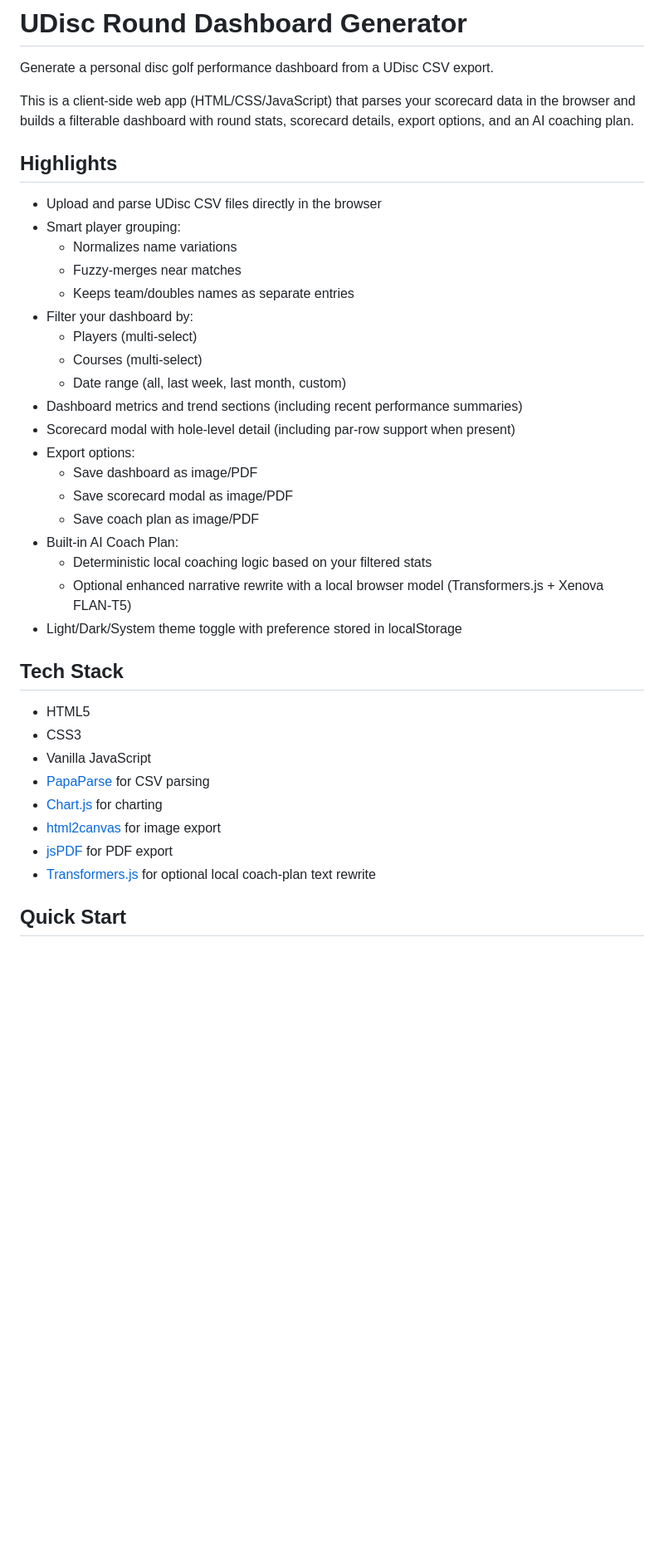
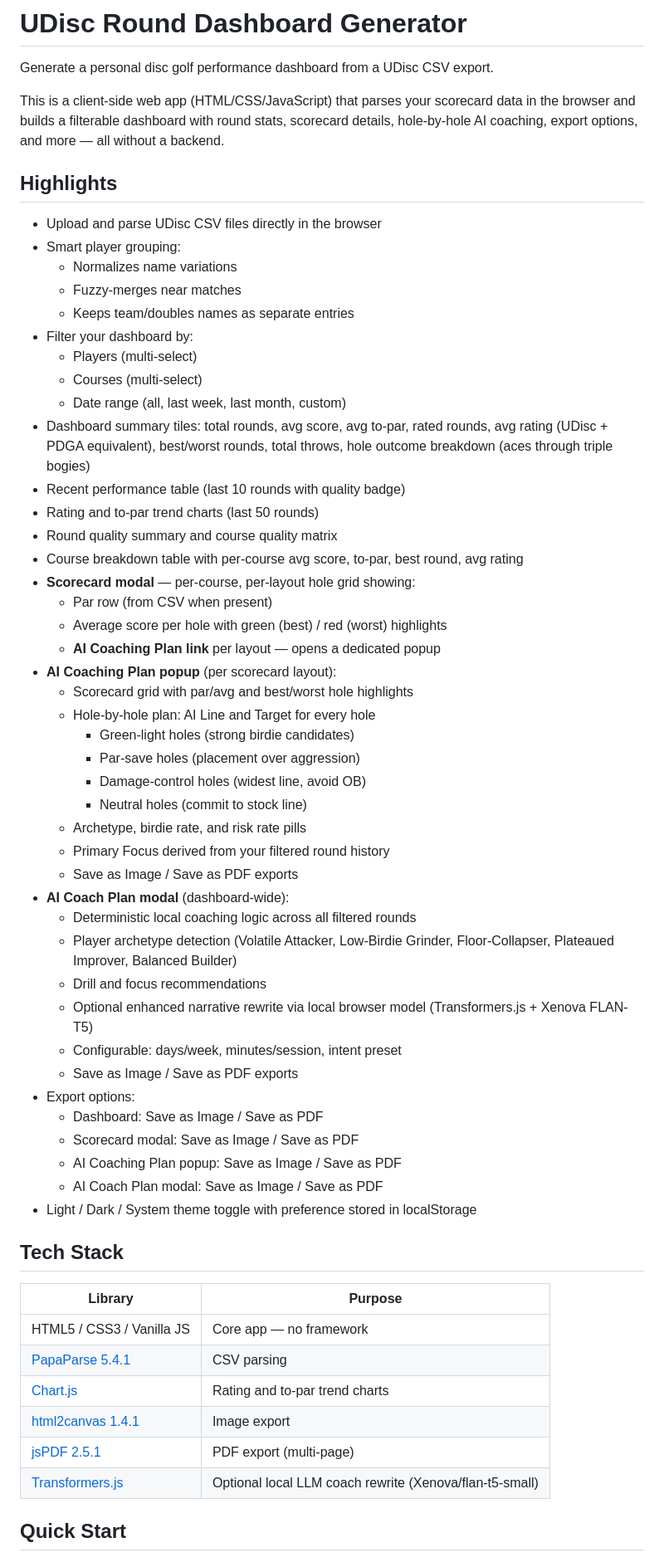
Before and after one commit to rbrambley/URD, a Markdown page: README.md, the part around one of its changes. Shown at 83% size. GitHub-like rendering; blank space fills up the shorter version.

```diff
--- a/README.md
+++ b/README.md
@@ -2,7 +2,7 @@
 
 Generate a personal disc golf performance dashboard from a UDisc CSV export.
 
-This is a client-side web app (HTML/CSS/JavaScript) that parses your scorecard data in the browser and builds a filterable dashboard with round stats, scorecard details, export options, and an AI coaching plan.
+This is a client-side web app (HTML/CSS/JavaScript) that parses your scorecard data in the browser and builds a filterable dashboard with round stats, scorecard details, hole-by-hole AI coaching, export options, and more — all without a backend.
 
 ## Highlights
 
@@ -15,27 +15,49 @@ This is a client-side web app (HTML/CSS/JavaScript) that parses your scorecard d
 	- Players (multi-select)
 	- Courses (multi-select)
 	- Date range (all, last week, last month, custom)
-- Dashboard metrics and trend sections (including recent performance summaries)
-- Scorecard modal with hole-level detail (including par-row support when present)
+- Dashboard summary tiles: total rounds, avg score, avg to-par, rated rounds, avg rating (UDisc + PDGA equivalent), best/worst rounds, total throws, hole outcome breakdown (aces through triple bogies)
+- Recent performance table (last 10 rounds with quality badge)
+- Rating and to-par trend charts (last 50 rounds)
+- Round quality summary and course quality matrix
+- Course breakdown table with per-course avg score, to-par, best round, avg rating
+- **Scorecard modal** — per-course, per-layout hole grid showing:
+	- Par row (from CSV when present)
+	- Average score per hole with green (best) / red (worst) highlights
+	- **AI Coaching Plan link** per layout — opens a dedicated popup
+- **AI Coaching Plan popup** (per scorecard layout):
+	- Scorecard grid with par/avg and best/worst hole highlights
+	- Hole-by-hole plan: AI Line and Target for every hole
+		- Green-light holes (strong birdie candidates)
+		- Par-save holes (placement over aggression)
+		- Damage-control holes (widest line, avoid OB)
+		- Neutral holes (commit to stock line)
+	- Archetype, birdie rate, and risk rate pills
+	- Primary Focus derived from your filtered round history
+	- Save as Image / Save as PDF exports
+- **AI Coach Plan modal** (dashboard-wide):
+	- Deterministic local coaching logic across all filtered rounds
+	- Player archetype detection (Volatile Attacker, Low-Birdie Grinder, Floor-Collapser, Plateaued Improver, Balanced Builder)
+	- Drill and focus recommendations
+	- Optional enhanced narrative rewrite via local browser model (Transformers.js + Xenova FLAN-T5)
+	- Configurable: days/week, minutes/session, intent preset
+	- Save as Image / Save as PDF exports
 - Export options:
-	- Save dashboard as image/PDF
-	- Save scorecard modal as image/PDF
-	- Save coach plan as image/PDF
-- Built-in AI Coach Plan:
-	- Deterministic local coaching logic based on your filtered stats
-	- Optional enhanced narrative rewrite with a local browser model (Transformers.js + Xenova FLAN-T5)
-- Light/Dark/System theme toggle with preference stored in localStorage
+	- Dashboard: Save as Image / Save as PDF
+	- Scorecard modal: Save as Image / Save as PDF
+	- AI Coaching Plan popup: Save as Image / Save as PDF
+	- AI Coach Plan modal: Save as Image / Save as PDF
+- Light / Dark / System theme toggle with preference stored in localStorage
 
 ## Tech Stack
 
-- HTML5
-- CSS3
-- Vanilla JavaScript
-- [PapaParse](https://www.papaparse.com/) for CSV parsing
-- [Chart.js](https://www.chartjs.org/) for charting
-- [html2canvas](https://html2canvas.hertzen.com/) for image export
-- [jsPDF](https://github.com/parallax/jsPDF) for PDF export
-- [Transformers.js](https://github.com/xenova/transformers.js) for optional local coach-plan text rewrite
+| Library | Purpose |
+|---|---|
+| HTML5 / CSS3 / Vanilla JS | Core app — no framework |
+| [PapaParse 5.4.1](https://www.papaparse.com/) | CSV parsing |
+| [Chart.js](https://www.chartjs.org/) | Rating and to-par trend charts |
+| [html2canvas 1.4.1](https://html2canvas.hertzen.com/) | Image export |
+| [jsPDF 2.5.1](https://github.com/parallax/jsPDF) | PDF export (multi-page) |
+| [Transformers.js](https://github.com/xenova/transformers.js) | Optional local LLM coach rewrite (Xenova/flan-t5-small) |
 
 ## Quick Start
 
```
Also changed, not shown: other parts of README.md (+33 -20 lines).
